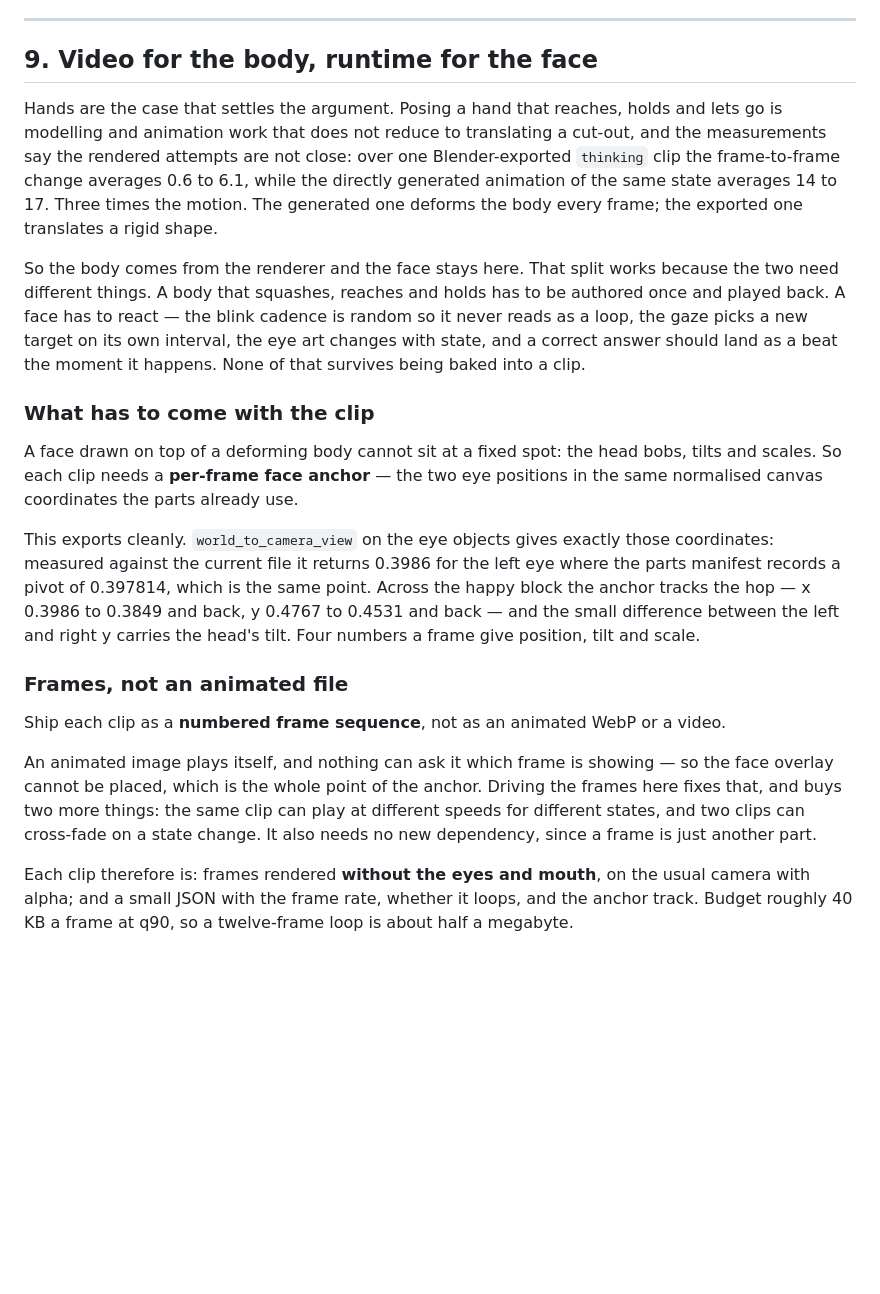
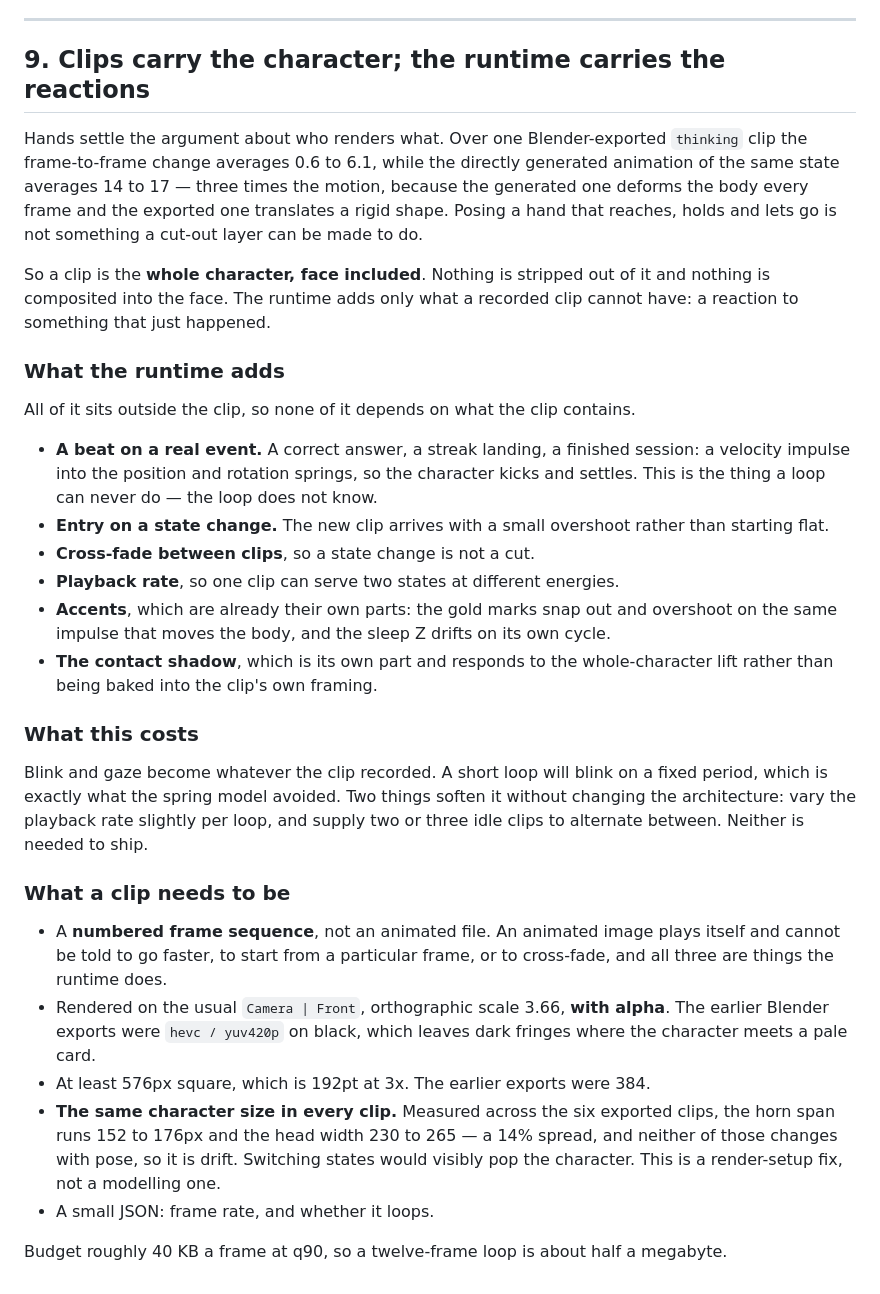
Before and after one commit to fancytree/MemQ, a Markdown page: docs/mascot-blender-spec.md, the part around the change. GitHub-like rendering; blank space fills up the shorter version.

Commit message:
Correct the split: clips carry the face too
The previous section asked for clips rendered without eyes and mouth,
with a per-frame anchor so the face could be composited on top. That is
not what is wanted and not what the supplied animation is - it already
contains the face.

So a clip is the whole character, and the runtime adds only what a
recorded clip cannot have: a beat injected as velocity when something
actually happens, an overshoot on entering a state, a cross-fade between
clips, a playback rate so one clip can serve two energies, the accents
that pop on the same impulse, and the contact shadow.

The cost is that blink and gaze become whatever the clip recorded, so a
short loop blinks on a fixed period. Varying the rate per loop and
supplying a couple of idle clips soften it; neither is needed to ship.

The clip requirements stand and are now in one place: a numbered frame
sequence rather than an animated file, since an animated image cannot be
told to go faster or to cross-fade; alpha, because the earlier exports
were hevc/yuv420p on black and leave dark fringes on a pale card; at
least 576px for 192pt at 3x, against the 384 exported; and one character
size across clips, against the 14% spread measured in the horn span and
head width, which do not move with pose.

Co-Authored-By: Claude Opus 5 <noreply@anthropic.com>

```diff
--- a/docs/mascot-blender-spec.md
+++ b/docs/mascot-blender-spec.md
@@ -220,46 +220,55 @@ belongs in the import step, not in the hand-off.
 
 ---
 
-## 9. Video for the body, runtime for the face
+## 9. Clips carry the character; the runtime carries the reactions
 
-Hands are the case that settles the argument. Posing a hand that reaches, holds and
-lets go is modelling and animation work that does not reduce to translating a cut-out,
-and the measurements say the rendered attempts are not close: over one Blender-exported
-`thinking` clip the frame-to-frame change averages 0.6 to 6.1, while the directly
-generated animation of the same state averages 14 to 17. Three times the motion. The
-generated one deforms the body every frame; the exported one translates a rigid shape.
+Hands settle the argument about who renders what. Over one Blender-exported `thinking`
+clip the frame-to-frame change averages 0.6 to 6.1, while the directly generated
+animation of the same state averages 14 to 17 — three times the motion, because the
+generated one deforms the body every frame and the exported one translates a rigid
+shape. Posing a hand that reaches, holds and lets go is not something a cut-out layer
+can be made to do.
 
-So the body comes from the renderer and the face stays here. That split works because
-the two need different things. A body that squashes, reaches and holds has to be
-authored once and played back. A face has to react — the blink cadence is random so it
-never reads as a loop, the gaze picks a new target on its own interval, the eye art
-changes with state, and a correct answer should land as a beat the moment it happens.
-None of that survives being baked into a clip.
+So a clip is the **whole character, face included**. Nothing is stripped out of it and
+nothing is composited into the face. The runtime adds only what a recorded clip cannot
+have: a reaction to something that just happened.
 
-### What has to come with the clip
+### What the runtime adds
 
-A face drawn on top of a deforming body cannot sit at a fixed spot: the head bobs,
-tilts and scales. So each clip needs a **per-frame face anchor** — the two eye
-positions in the same normalised canvas coordinates the parts already use.
+All of it sits outside the clip, so none of it depends on what the clip contains.
 
-This exports cleanly. `world_to_camera_view` on the eye objects gives exactly those
-coordinates: measured against the current file it returns 0.3986 for the left eye
-where the parts manifest records a pivot of 0.397814, which is the same point. Across
-the happy block the anchor tracks the hop — x 0.3986 to 0.3849 and back, y 0.4767 to
-0.4531 and back — and the small difference between the left and right y carries the
-head's tilt. Four numbers a frame give position, tilt and scale.
+- **A beat on a real event.** A correct answer, a streak landing, a finished session:
+  a velocity impulse into the position and rotation springs, so the character kicks and
+  settles. This is the thing a loop can never do — the loop does not know.
+- **Entry on a state change.** The new clip arrives with a small overshoot rather than
+  starting flat.
+- **Cross-fade between clips**, so a state change is not a cut.
+- **Playback rate**, so one clip can serve two states at different energies.
+- **Accents**, which are already their own parts: the gold marks snap out and overshoot
+  on the same impulse that moves the body, and the sleep Z drifts on its own cycle.
+- **The contact shadow**, which is its own part and responds to the whole-character
+  lift rather than being baked into the clip's own framing.
 
-### Frames, not an animated file
+### What this costs
 
-Ship each clip as a **numbered frame sequence**, not as an animated WebP or a video.
+Blink and gaze become whatever the clip recorded. A short loop will blink on a fixed
+period, which is exactly what the spring model avoided. Two things soften it without
+changing the architecture: vary the playback rate slightly per loop, and supply two or
+three idle clips to alternate between. Neither is needed to ship.
 
-An animated image plays itself, and nothing can ask it which frame is showing — so the
-face overlay cannot be placed, which is the whole point of the anchor. Driving the
-frames here fixes that, and buys two more things: the same clip can play at different
-speeds for different states, and two clips can cross-fade on a state change. It also
-needs no new dependency, since a frame is just another part.
+### What a clip needs to be
 
-Each clip therefore is: frames rendered **without the eyes and mouth**, on the usual
-camera with alpha; and a small JSON with the frame rate, whether it loops, and the
-anchor track. Budget roughly 40 KB a frame at q90, so a twelve-frame loop is about
-half a megabyte.
+- A **numbered frame sequence**, not an animated file. An animated image plays itself
+  and cannot be told to go faster, to start from a particular frame, or to cross-fade,
+  and all three are things the runtime does.
+- Rendered on the usual `Camera | Front`, orthographic scale 3.66, **with alpha**. The
+  earlier Blender exports were `hevc / yuv420p` on black, which leaves dark fringes
+  where the character meets a pale card.
+- At least 576px square, which is 192pt at 3x. The earlier exports were 384.
+- **The same character size in every clip.** Measured across the six exported clips,
+  the horn span runs 152 to 176px and the head width 230 to 265 — a 14% spread, and
+  neither of those changes with pose, so it is drift. Switching states would visibly
+  pop the character. This is a render-setup fix, not a modelling one.
+- A small JSON: frame rate, and whether it loops.
+
+Budget roughly 40 KB a frame at q90, so a twelve-frame loop is about half a megabyte.
```
